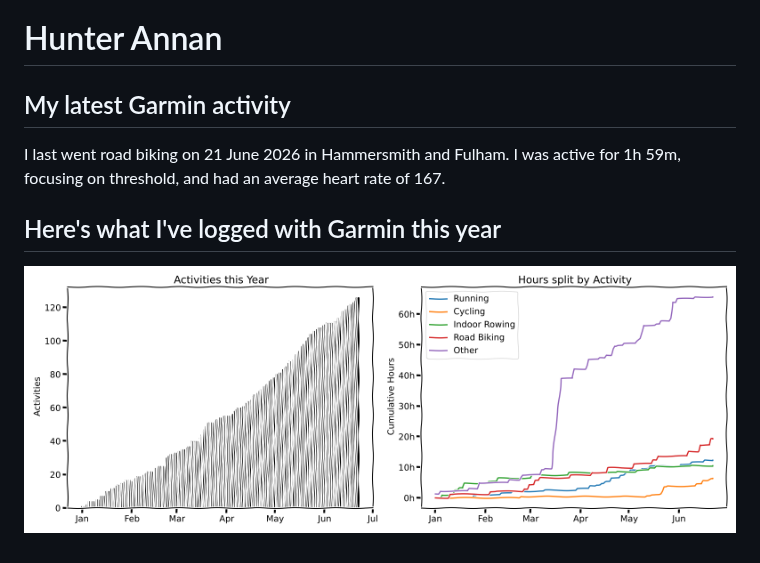
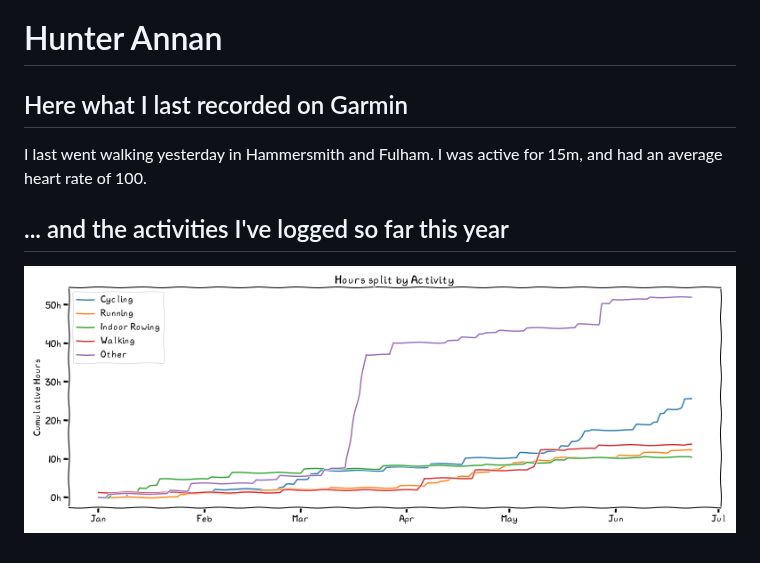
Before and after one commit to HunterAnnan/HunterAnnan, a Markdown page: README.md, the part around the change. GitHub-like rendering; pictures changed too: garmin_stats.png.

```diff
--- a/README.md
+++ b/README.md
@@ -1,10 +1,10 @@
 # Hunter Annan
 
 <!-- GARMIN_STATS:START -->
-## My latest Garmin activity
-I last went road biking on 21 June 2026 in Hammersmith and Fulham.
-I was active for 1h 59m, focusing on threshold, and had an average heart rate of 167.
+## Here what I last recorded on Garmin
+I last went walking yesterday in Hammersmith and Fulham.
+I was active for 15m, and had an average heart rate of 100.
 <!-- GARMIN_STATS:END -->
 
-## Here's what I've logged with Garmin this year
+## ... and the activities I've logged so far this year
 ![Garmin Stats](garmin_stats.png)
```
Also changed, not shown: 1 other file.
